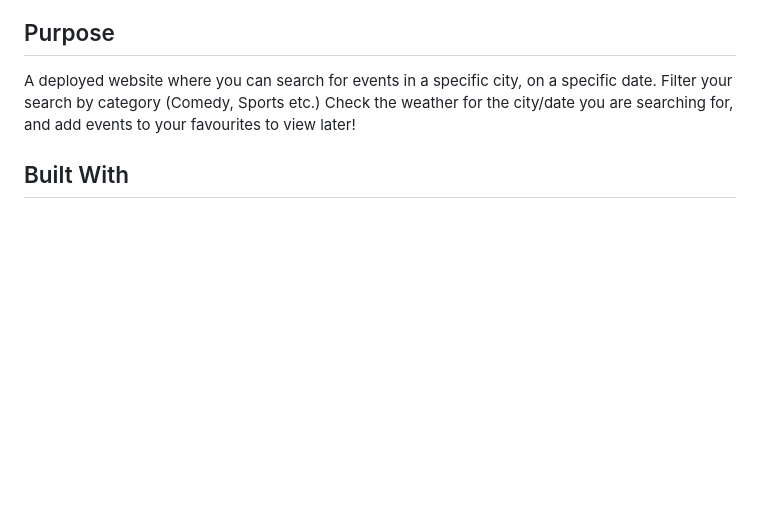
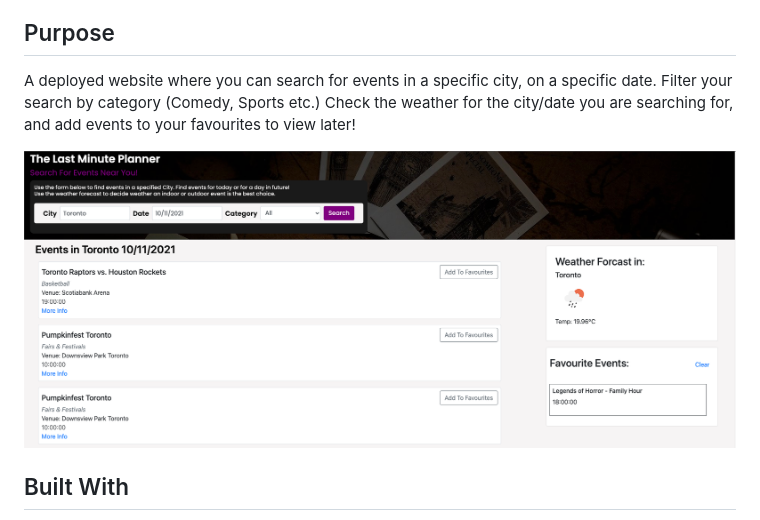
Before and after one commit to samurwin/the-last-minute-planner, a Markdown page: README.md, the part around the change. Drawn GitHub-style; pictures changed too: assets/img/screen-shot.png (added); blank space fills up the shorter version.

Commit message:
screenshot added

```diff
--- a/README.md
+++ b/README.md
@@ -3,6 +3,7 @@
 ## Purpose
 A deployed website where you can search for events in a specific city, on a specific date. Filter your search by category (Comedy, Sports etc.) Check the weather for the city/date you are searching for, and add events to your favourites to view later!
 
+![Screenshot of Webpage](./assets/img/screen-shot.png)
 
 ## Built With
 * HTML
```
Also changed, not shown: 3 other files.
